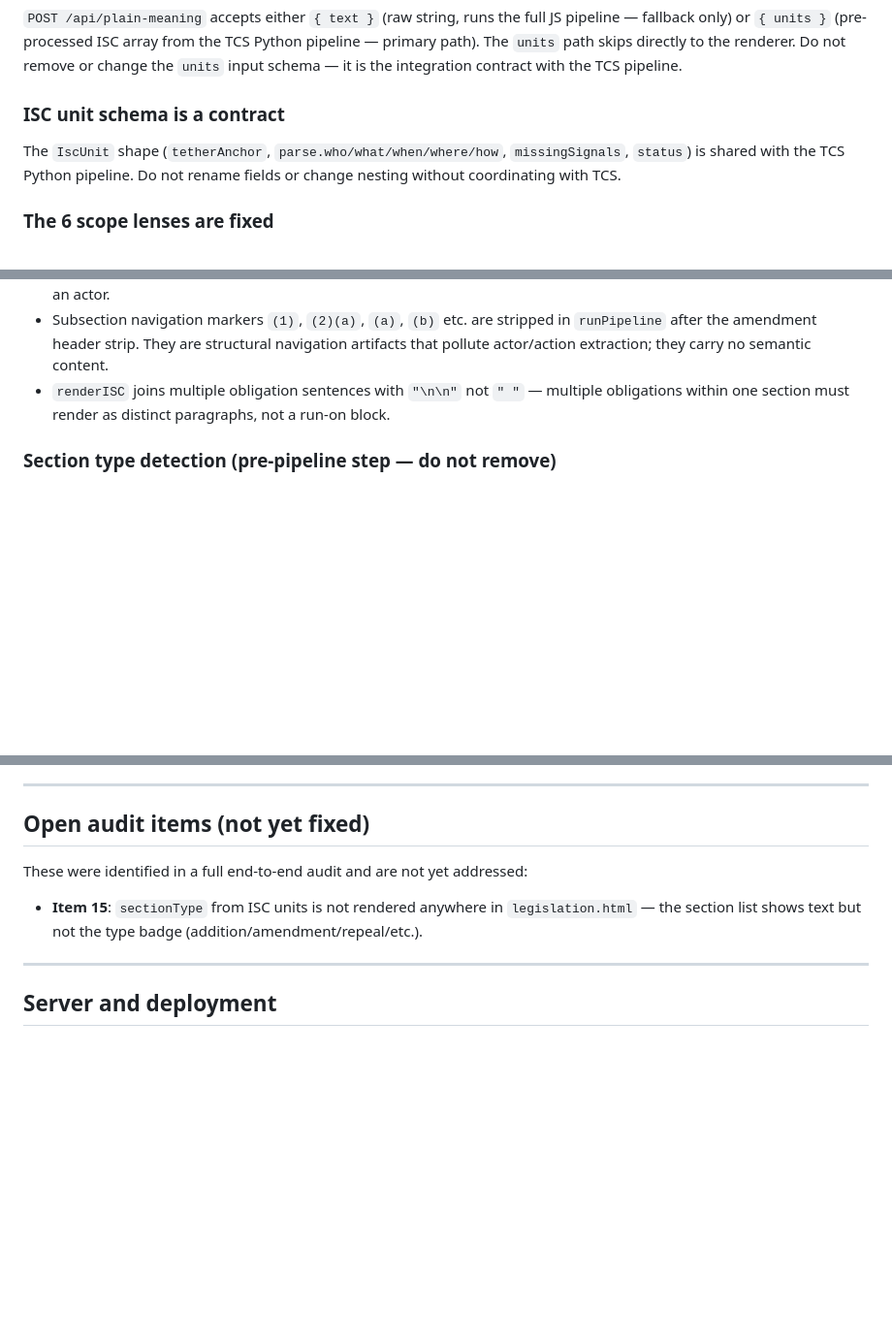
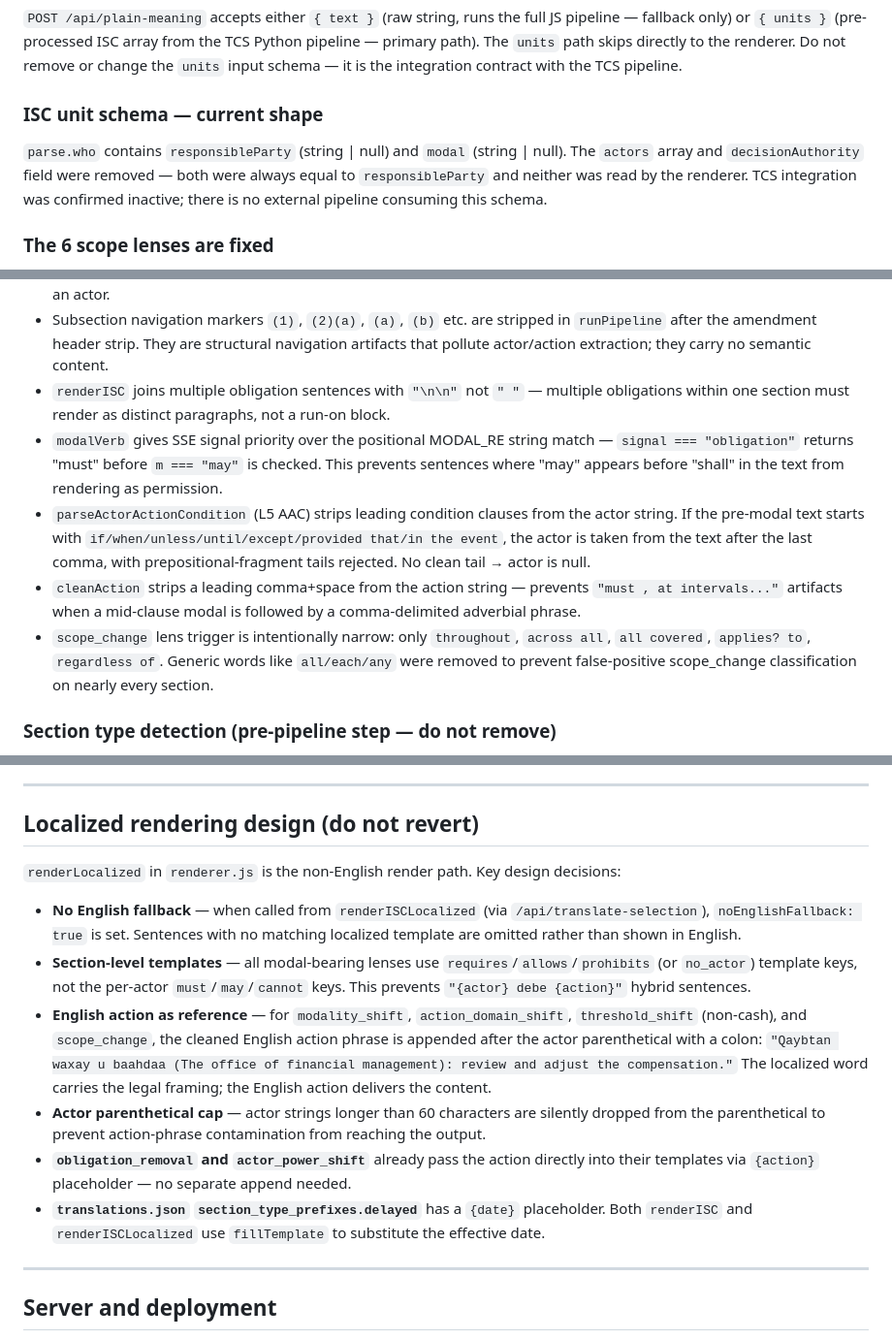
Before and after one commit to Mellieradpants/wa-civic-dashboard, a Markdown page: CLAUDE.md, 3 parts joined by grey strips. Shown at 97% size. GitHub-like rendering; blank space fills up the shorter version.

Commit message:
Document architectural decisions from refactor session in CLAUDE.md
Updates ISC schema note (actors/decisionAuthority removed, TCS inactive),
adds pipeline design decisions (modal signal priority, actor stripping,
cleanAction comma fix, scope_change narrow trigger), and replaces open
audit items with localized rendering design contract.

https://claude.ai/code/session_01MypTe6e2AcYNdVrvAn31QC

```diff
--- a/CLAUDE.md
+++ b/CLAUDE.md
@@ -16,8 +16,8 @@ The core product commitment: the entire service is **fully deterministic with ze
 ### The `units` input path is the primary TCS integration point
 `POST /api/plain-meaning` accepts either `{ text }` (raw string, runs the full JS pipeline — fallback only) or `{ units }` (pre-processed ISC array from the TCS Python pipeline — primary path). The `units` path skips directly to the renderer. Do not remove or change the `units` input schema — it is the integration contract with the TCS pipeline.
 
-### ISC unit schema is a contract
-The `IscUnit` shape (`tetherAnchor`, `parse.who/what/when/where/how`, `missingSignals`, `status`) is shared with the TCS Python pipeline. Do not rename fields or change nesting without coordinating with TCS.
+### ISC unit schema — current shape
+`parse.who` contains `responsibleParty` (string | null) and `modal` (string | null). The `actors` array and `decisionAuthority` field were removed — both were always equal to `responsibleParty` and neither was read by the renderer. TCS integration was confirmed inactive; there is no external pipeline consuming this schema.
 
 ### The 6 scope lenses are fixed
 `modality_shift`, `actor_power_shift`, `scope_change`, `threshold_shift`, `action_domain_shift`, `obligation_removal`. These mirror the meaning-buddy taxonomy. New lenses require updating both `LENS_PATTERNS` in `renderer.js` and the `PlainMeaningSentence` schema in `openapi.js`.
@@ -53,6 +53,10 @@ All layers are in `lib/plain-meaning/pipeline.js`. The renderer (`lib/plain-mean
 - Amendment header strip runs in `runPipeline` **after** section type detection but **before** SSE — the "is amended to read as follows:" phrase is needed for type detection and must be removed before sentence extraction so it never becomes an actor.
 - Subsection navigation markers `(1)`, `(2)(a)`, `(a)`, `(b)` etc. are stripped in `runPipeline` after the amendment header strip. They are structural navigation artifacts that pollute actor/action extraction; they carry no semantic content.
 - `renderISC` joins multiple obligation sentences with `"\n\n"` not `" "` — multiple obligations within one section must render as distinct paragraphs, not a run-on block.
+- `modalVerb` gives SSE signal priority over the positional MODAL_RE string match — `signal === "obligation"` returns "must" before `m === "may"` is checked. This prevents sentences where "may" appears before "shall" in the text from rendering as permission.
+- `parseActorActionCondition` (L5 AAC) strips leading condition clauses from the actor string. If the pre-modal text starts with `if/when/unless/until/except/provided that/in the event`, the actor is taken from the text after the last comma, with prepositional-fragment tails rejected. No clean tail → actor is null.
+- `cleanAction` strips a leading comma+space from the action string — prevents `"must , at intervals..."` artifacts when a mid-clause modal is followed by a comma-delimited adverbial phrase.
+- `scope_change` lens trigger is intentionally narrow: only `throughout`, `across all`, `all covered`, `applies? to`, `regardless of`. Generic words like `all/each/any` were removed to prevent false-positive scope_change classification on nearly every section.
 
 ### Section type detection (pre-pipeline step — do not remove)
 Before L1, each section is classified by type. The 6 types are: `addition`, `amendment`, `repeal`, `delayed`, `appropriation`, `standard`. The type is stored on the ISC unit as `sectionType`. This classification runs in `pipeline.js` (look for `classifySectionType`). Do not move this into a lens or post-render step — it must tag the unit before extraction so the renderer can use it.
@@ -115,11 +119,16 @@ Every handler that accepts user-supplied bill input uses a local `extractBillNum
 
 ---
 
-## Open audit items (not yet fixed)
+## Localized rendering design (do not revert)
 
-These were identified in a full end-to-end audit and are not yet addressed:
+`renderLocalized` in `renderer.js` is the non-English render path. Key design decisions:
 
-- **Item 15**: `sectionType` from ISC units is not rendered anywhere in `legislation.html` — the section list shows text but not the type badge (addition/amendment/repeal/etc.).
+- **No English fallback** — when called from `renderISCLocalized` (via `/api/translate-selection`), `noEnglishFallback: true` is set. Sentences with no matching localized template are omitted rather than shown in English.
+- **Section-level templates** — all modal-bearing lenses use `requires`/`allows`/`prohibits` (or `no_actor`) template keys, not the per-actor `must`/`may`/`cannot` keys. This prevents `"{actor} debe {action}"` hybrid sentences.
+- **English action as reference** — for `modality_shift`, `action_domain_shift`, `threshold_shift` (non-cash), and `scope_change`, the cleaned English action phrase is appended after the actor parenthetical with a colon: `"Qaybtan waxay u baahdaa (The office of financial management): review and adjust the compensation."` The localized word carries the legal framing; the English action delivers the content.
+- **Actor parenthetical cap** — actor strings longer than 60 characters are silently dropped from the parenthetical to prevent action-phrase contamination from reaching the output.
+- **`obligation_removal` and `actor_power_shift`** already pass the action directly into their templates via `{action}` placeholder — no separate append needed.
+- **`translations.json` `section_type_prefixes.delayed`** has a `{date}` placeholder. Both `renderISC` and `renderISCLocalized` use `fillTemplate` to substitute the effective date.
 
 ---
 
```
